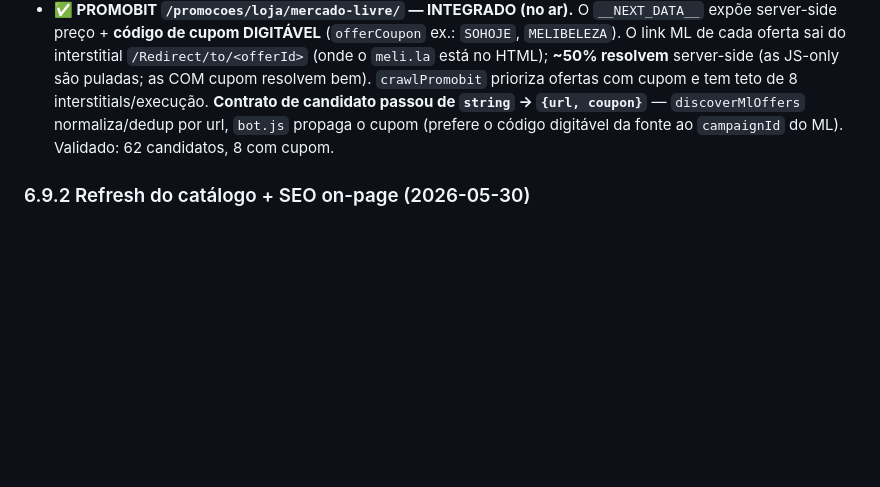
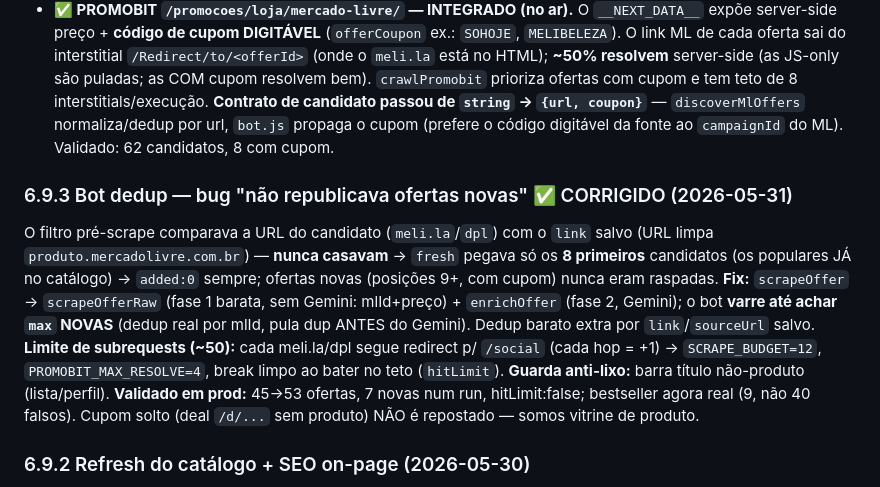
Before and after one commit to guilhermes91/ofertinhasdadelma.softuria.com, a Markdown page: CONTEXTO.md, the part around the change. Rendered like a GitHub page; blank space fills up the shorter version.

Commit message:
Doc: bug do dedup do bot corrigido (CONTEXTO §6.9.3 + memoria)
Co-Authored-By: Claude Opus 4.8 (1M context) <noreply@anthropic.com>

```diff
--- a/CONTEXTO.md
+++ b/CONTEXTO.md
@@ -361,6 +361,19 @@ apontou as URLs certas. **Correção honesta:** na 6.9 dei "Pelando inviável" t
   `string` → `{url, coupon}`** — `discoverMlOffers` normaliza/dedup por url, `bot.js` propaga o cupom
   (prefere o código digitável da fonte ao `campaignId` do ML). Validado: 62 candidatos, 8 com cupom.
 
+### 6.9.3 Bot dedup — bug "não republicava ofertas novas"  ✅ CORRIGIDO (2026-05-31)
+
+O filtro pré-scrape comparava a URL do candidato (`meli.la`/`dpl`) com o `link` salvo (URL limpa
+`produto.mercadolivre.com.br`) — **nunca casavam** → `fresh` pegava só os **8 primeiros** candidatos
+(os populares JÁ no catálogo) → `added:0` sempre; ofertas novas (posições 9+, com cupom) nunca eram
+raspadas. **Fix:** `scrapeOffer` → `scrapeOfferRaw` (fase 1 barata, sem Gemini: mlId+preço) +
+`enrichOffer` (fase 2, Gemini); o bot **varre até achar `max` NOVAS** (dedup real por mlId, pula dup
+ANTES do Gemini). Dedup barato extra por `link`/`sourceUrl` salvo. **Limite de subrequests (~50):** cada
+meli.la/dpl segue redirect p/ `/social` (cada hop = +1) → `SCRAPE_BUDGET=12`, `PROMOBIT_MAX_RESOLVE=4`,
+break limpo ao bater no teto (`hitLimit`). **Guarda anti-lixo:** barra título não-produto (lista/perfil).
+**Validado em prod:** 45→53 ofertas, 7 novas num run, hitLimit:false; bestseller agora real (9, não 40
+falsos). Cupom solto (deal `/d/...` sem produto) NÃO é repostado — somos vitrine de produto.
+
 ### 6.9.2 Refresh do catálogo + SEO on-page  (2026-05-30)
 
 - **✅ `/api/refresh` (token-gated, isento de Basic Auth no `_middleware`).** Re-roda `ensureOffer` nas
```
